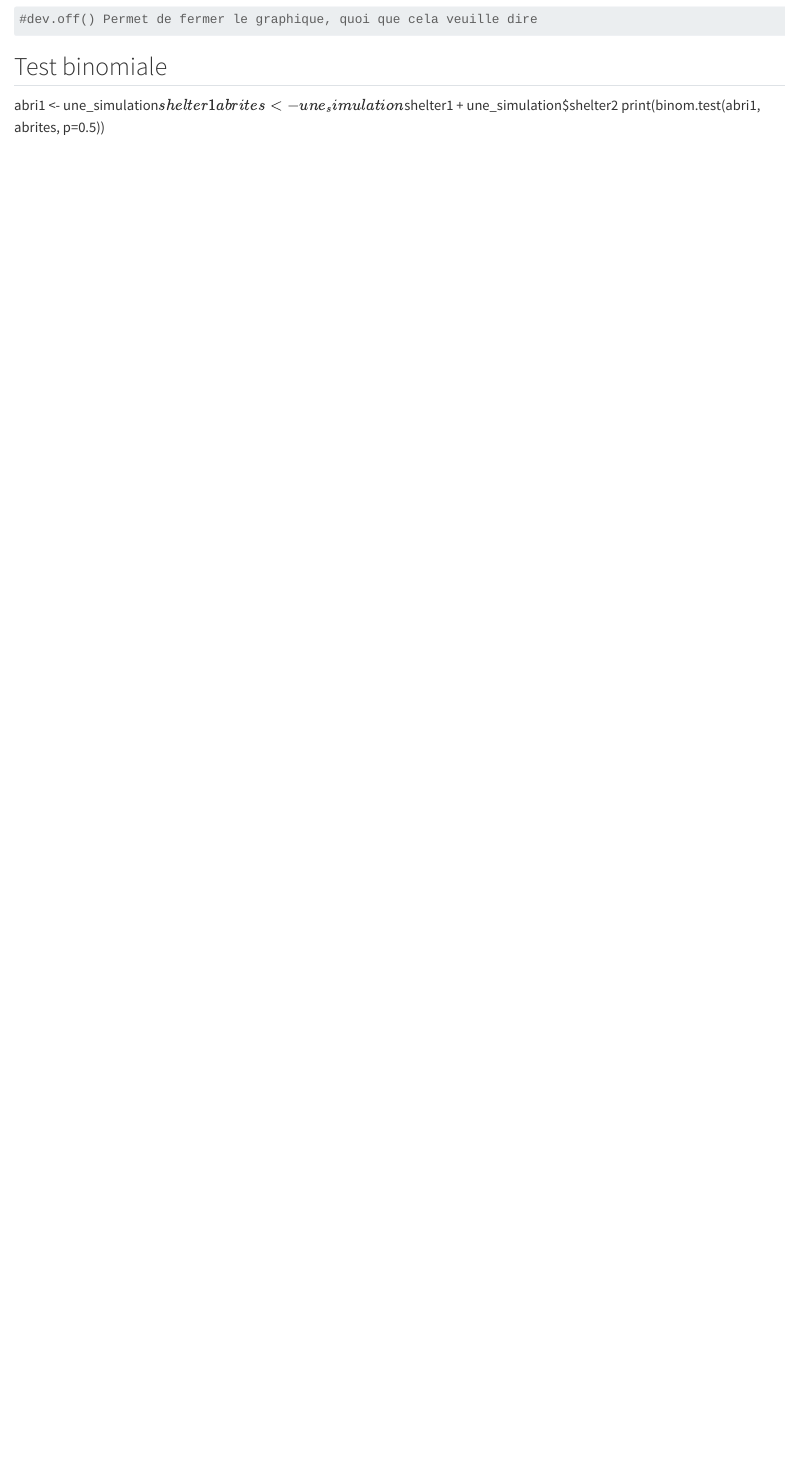
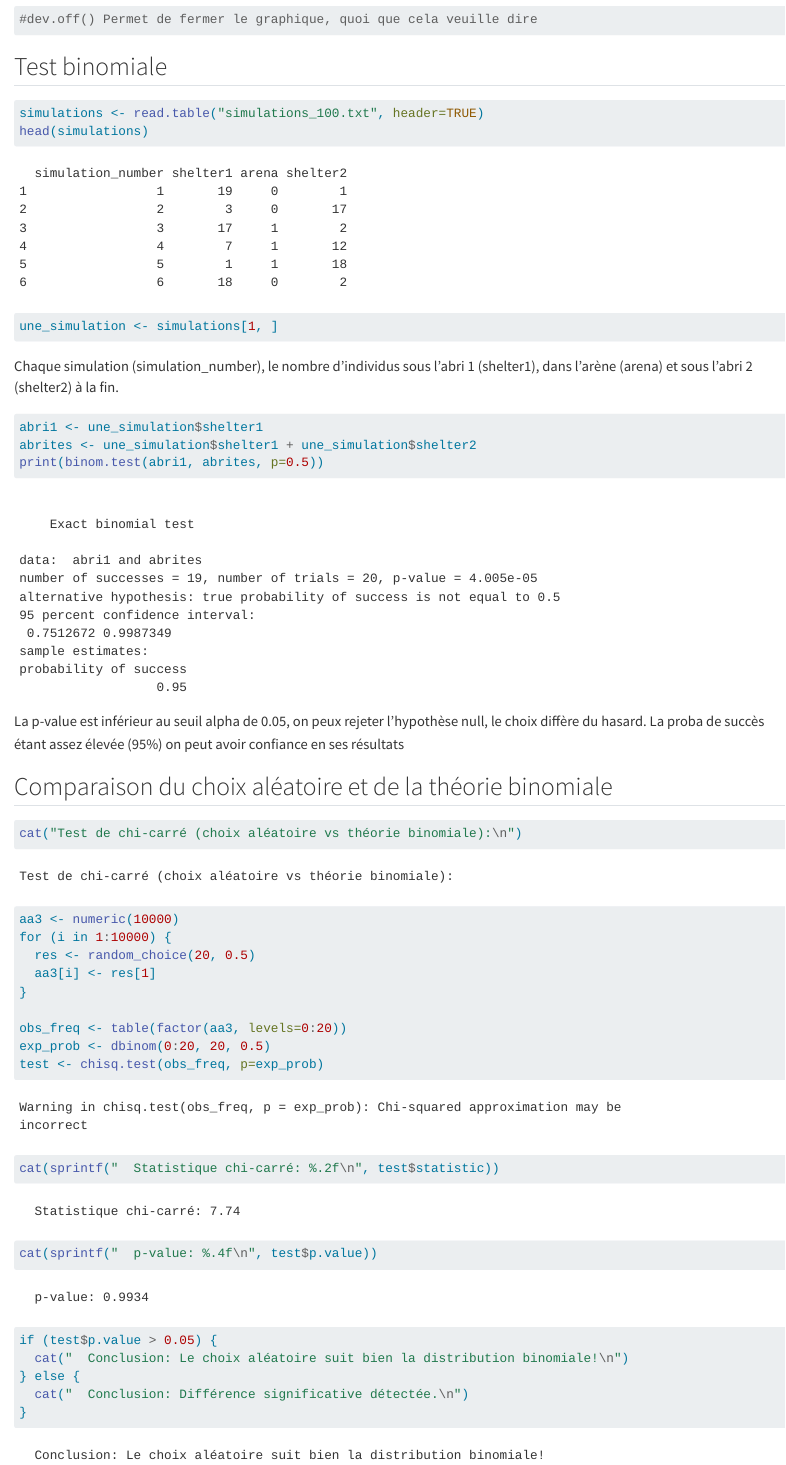
Before and after one commit to Emilie623/Cloporte-M1, a Quarto document (Mes_analyses.qmd): the page in a window 1100 px wide, from 4950 px down before the commit and from 5010 px down after it, so that both start at the same text. Rendered offline with R 4.5, knitr and Pandoc in place of Quarto, with nearby package versions; code that draws random numbers runs with fixed seeds of ours; some code elsewhere in the file could not run offline.

````diff
--- a/Mes_analyses.qmd
+++ b/Mes_analyses.qmd
@@ -170,10 +172,42 @@
 
 ```
 
+## Test binomiale
+
+```{r}
+simulations <- read.table("simulations_100.txt", header=TRUE)
+head(simulations)
+une_simulation <- simulations[1, ]
+```
+Chaque simulation (simulation_number), le nombre d'individus sous l'abri 1 (shelter1), dans l'arène (arena) et sous l'abri 2 (shelter2) à la fin.
 
 
-## Test binomiale
-
+```{r}
 abri1 <- une_simulation$shelter1
 abrites <- une_simulation$shelter1 + une_simulation$shelter2
 print(binom.test(abri1, abrites, p=0.5))
+```
+La p-value est inférieur au seuil alpha de 0.05, on peux rejeter l'hypothèse null, le choix diffère du hasard. La proba de succès étant assez élevée (95%) on peut avoir confiance en ses résultats
+
+
+## Comparaison du choix aléatoire et de la théorie binomiale
+
+```{r}
+cat("Test de chi-carré (choix aléatoire vs théorie binomiale):\n")
+aa3 <- numeric(10000)
+for (i in 1:10000) {
+  res <- random_choice(20, 0.5)
+  aa3[i] <- res[1]
+}
+
+obs_freq <- table(factor(aa3, levels=0:20))
+exp_prob <- dbinom(0:20, 20, 0.5)
+test <- chisq.test(obs_freq, p=exp_prob)
+cat(sprintf("  Statistique chi-carré: %.2f\n", test$statistic))
+cat(sprintf("  p-value: %.4f\n", test$p.value))
+if (test$p.value > 0.05) {
+  cat("  Conclusion: Le choix aléatoire suit bien la distribution binomiale!\n")
+} else {
+  cat("  Conclusion: Différence significative détectée.\n")
+}
+```
````
Also changed, not shown: simulations_R.R (+1 -1 lines), r_pvaleurs_chi2.png (added), statistiques_R.R (line endings or trailing spaces), Mes_analyses.qmd (2 more changed lines).
